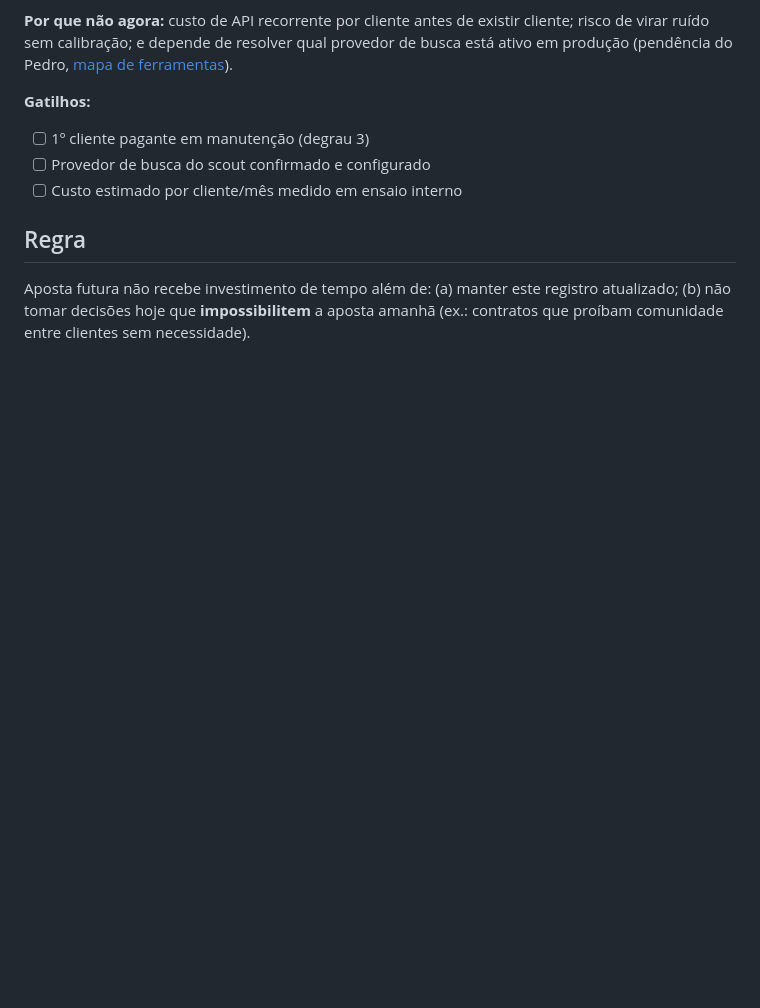
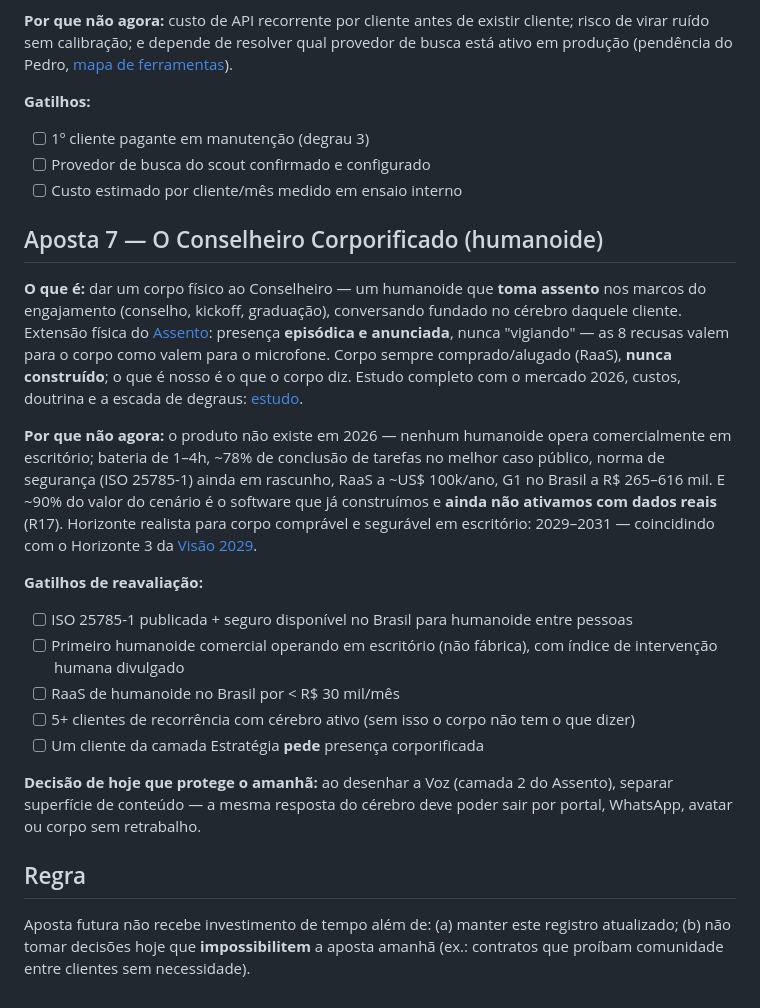
Before and after one commit to DanielMoraesCoca/abba-ops, a Markdown page: 00-identidade/apostas-futuras.md, the part around the change. GitHub-like rendering; blank space fills up the shorter version.

Commit message:
Estudo do Conselheiro Corporificado: mercado de humanoides 2026, confronto com a doutrina e escada de corporificacao; registra a Aposta 7 com gatilhos

```diff
--- a/00-identidade/apostas-futuras.md
+++ b/00-identidade/apostas-futuras.md
@@ -61,6 +61,21 @@
 - [ ] Provedor de busca do scout confirmado e configurado
 - [ ] Custo estimado por cliente/mês medido em ensaio interno
 
+## Aposta 7 — O Conselheiro Corporificado (humanoide)
+
+**O que é:** dar um corpo físico ao Conselheiro — um humanoide que **toma assento** nos marcos do engajamento (conselho, kickoff, graduação), conversando fundado no cérebro daquele cliente. Extensão física do [Assento](../05-interno/estudo-conselheiro-presente.md): presença **episódica e anunciada**, nunca "vigiando" — as 8 recusas valem para o corpo como valem para o microfone. Corpo sempre comprado/alugado (RaaS), **nunca construído**; o que é nosso é o que o corpo diz. Estudo completo com o mercado 2026, custos, doutrina e a escada de degraus: [estudo](../05-interno/estudo-humanoide-conselheiro.md).
+
+**Por que não agora:** o produto não existe em 2026 — nenhum humanoide opera comercialmente em escritório; bateria de 1–4h, ~78% de conclusão de tarefas no melhor caso público, norma de segurança (ISO 25785-1) ainda em rascunho, RaaS a ~US$ 100k/ano, G1 no Brasil a R$ 265–616 mil. E ~90% do valor do cenário é o software que já construímos e **ainda não ativamos com dados reais** (R17). Horizonte realista para corpo comprável e segurável em escritório: 2029–2031 — coincidindo com o Horizonte 3 da [Visão 2029](visao-2029.md).
+
+**Gatilhos de reavaliação:**
+- [ ] ISO 25785-1 publicada + seguro disponível no Brasil para humanoide entre pessoas
+- [ ] Primeiro humanoide comercial operando em escritório (não fábrica), com índice de intervenção humana divulgado
+- [ ] RaaS de humanoide no Brasil por < R$ 30 mil/mês
+- [ ] 5+ clientes de recorrência com cérebro ativo (sem isso o corpo não tem o que dizer)
+- [ ] Um cliente da camada Estratégia **pede** presença corporificada
+
+**Decisão de hoje que protege o amanhã:** ao desenhar a Voz (camada 2 do Assento), separar superfície de conteúdo — a mesma resposta do cérebro deve poder sair por portal, WhatsApp, avatar ou corpo sem retrabalho.
+
 ## Regra
 
 Aposta futura não recebe investimento de tempo além de: (a) manter este registro atualizado; (b) não tomar decisões hoje que **impossibilitem** a aposta amanhã (ex.: contratos que proíbam comunidade entre clientes sem necessidade).
```
Also changed, not shown: 05-interno/estudo-humanoide-conselheiro.md (added, +217 -0 lines).
